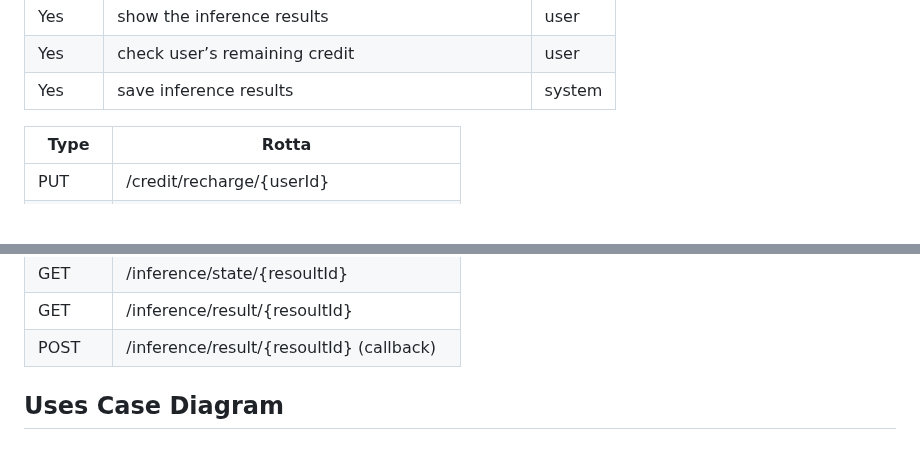
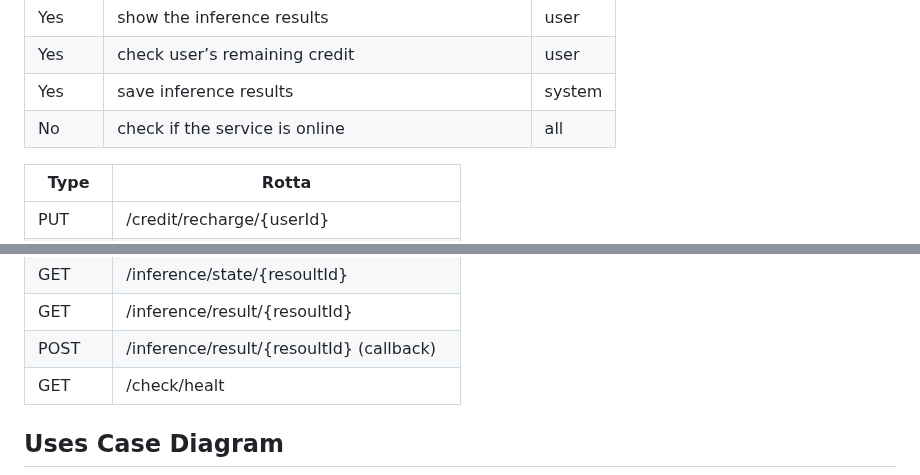
Before and after one commit to 125ade/IntelliInfer, a Markdown page: README.md, 2 parts joined by grey strips. Rendered like a GitHub page; blank space fills up the shorter version.

```diff
--- a/README.md
+++ b/README.md
@@ -32,6 +32,7 @@ The main goal of IntelliInfer is to provide an API for loading datasets, managin
 | Yes | show the inference results                        | user   |
 | Yes | check user’s remaining credit                     | user   |
 | Yes | save inference results                            | system |
+| No  | check if the service is online                    | all    |
 
 
 | Type  | Rotta                                            |
@@ -50,6 +51,7 @@ The main goal of IntelliInfer is to provide an API for loading datasets, managin
 | GET   | /inference/state/{resoultId}                     |
 | GET   | /inference/result/{resoultId}                    |
 | POST  | /inference/result/{resoultId}  (callback)        |
+| GET   | /check/healt                                     |
 
 
 ## Uses Case Diagram
```
